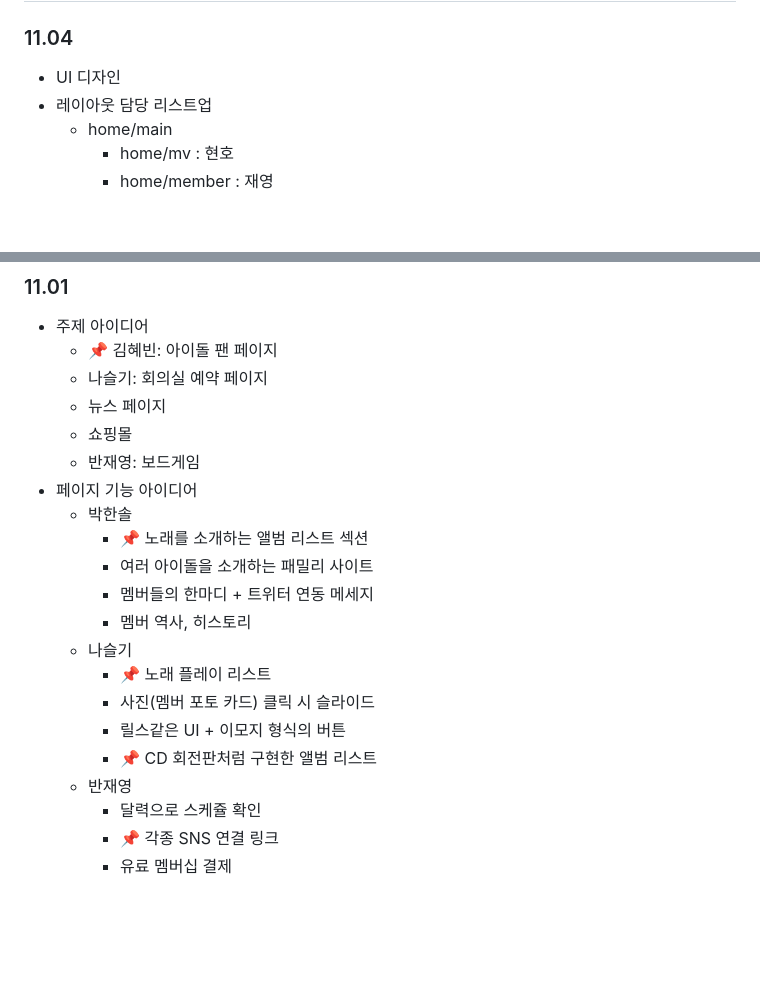
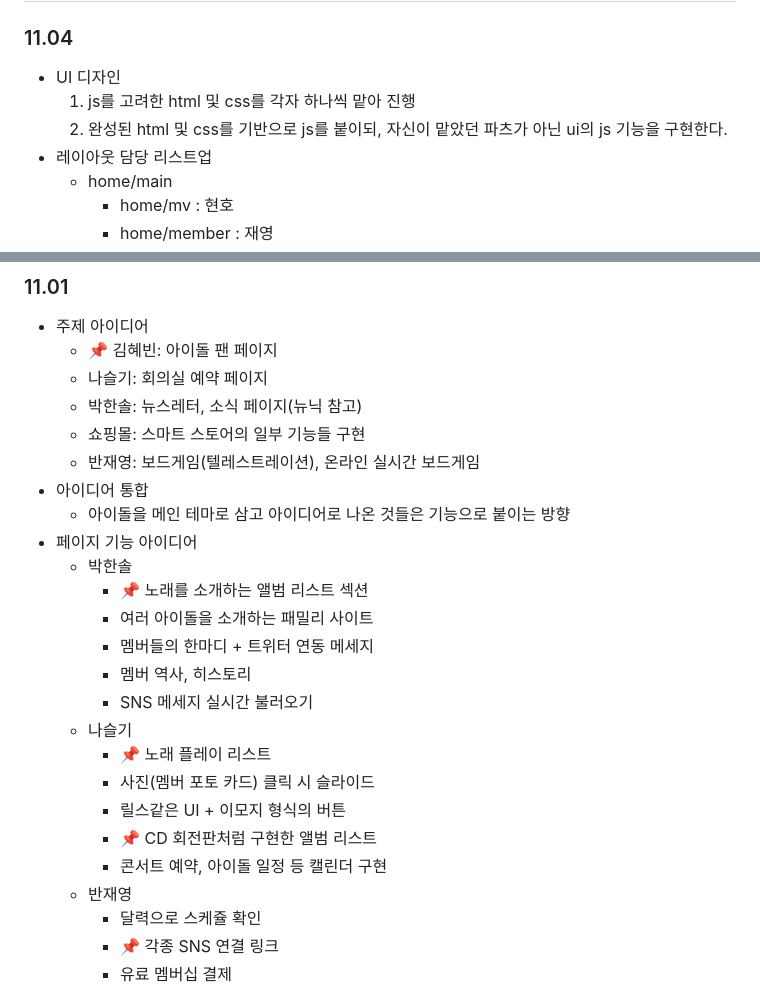
Before and after one commit to ormcamp-fe-3rd/bunnies-page, a Markdown page: PJT_HISTORY.md, 2 parts joined by grey strips. GitHub-like rendering; blank space fills up the shorter version.

Commit message:
회의록 내용 추가

```diff
--- a/PJT_HISTORY.md
+++ b/PJT_HISTORY.md
@@ -60,6 +60,8 @@
 
 ### 11.04
 - UI 디자인
+    1. js를 고려한 html 및 css를 각자 하나씩 맡아 진행
+    2. 완성된 html 및 css를 기반으로 js를 붙이되, 자신이 맡았던 파츠가 아닌 ui의 js 기능을 구현한다.
 - 레이아웃 담당 리스트업
     - home/main
         - home/mv        : 현호
@@ -91,20 +93,24 @@
 - 주제 아이디어
     - 📌 김혜빈: 아이돌 팬 페이지
     - 나슬기: 회의실 예약 페이지
-    - 뉴스 페이지
-    - 쇼핑몰
-    - 반재영: 보드게임
+    - 박한솔: 뉴스레터, 소식 페이지(뉴닉 참고)
+    - 쇼핑몰: 스마트 스토어의 일부 기능들 구현
+    - 반재영: 보드게임(텔레스트레이션), 온라인 실시간 보드게임
+- 아이디어 통합
+    - 아이돌을 메인 테마로 삼고 아이디어로 나온 것들은 기능으로 붙이는 방향
 - 페이지 기능 아이디어
     - 박한솔
         - 📌 노래를 소개하는 앨범 리스트 섹션
         - 여러 아이돌을 소개하는 패밀리 사이트
         - 멤버들의 한마디 + 트위터 연동 메세지
         - 멤버 역사, 히스토리
+        - SNS 메세지 실시간 불러오기
     - 나슬기
         - 📌 노래 플레이 리스트
         - 사진(멤버 포토 카드) 클릭 시 슬라이드
         - 릴스같은 UI + 이모지 형식의 버튼
         - 📌 CD 회전판처럼 구현한 앨범 리스트
+        - 콘서트 예약, 아이돌 일정 등 캘린더 구현
     - 반재영
         - 달력으로 스케쥴 확인
         - 📌 각종 SNS 연결 링크
```
